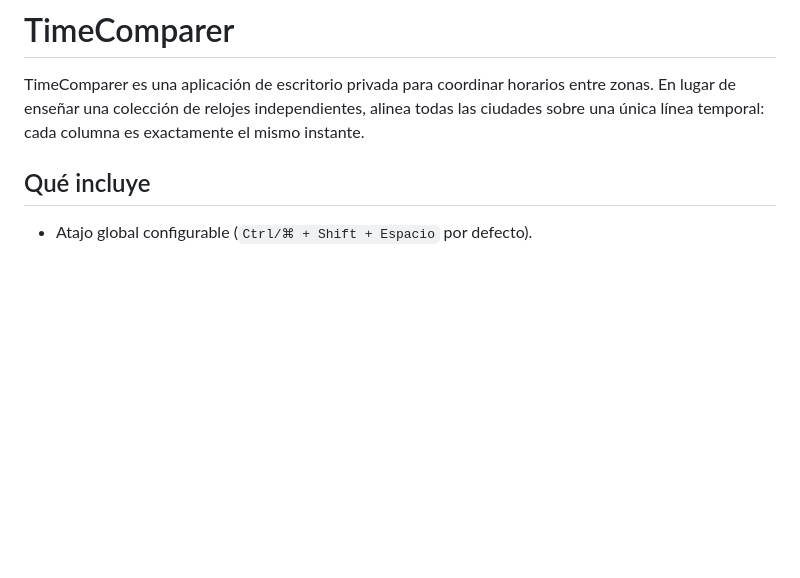
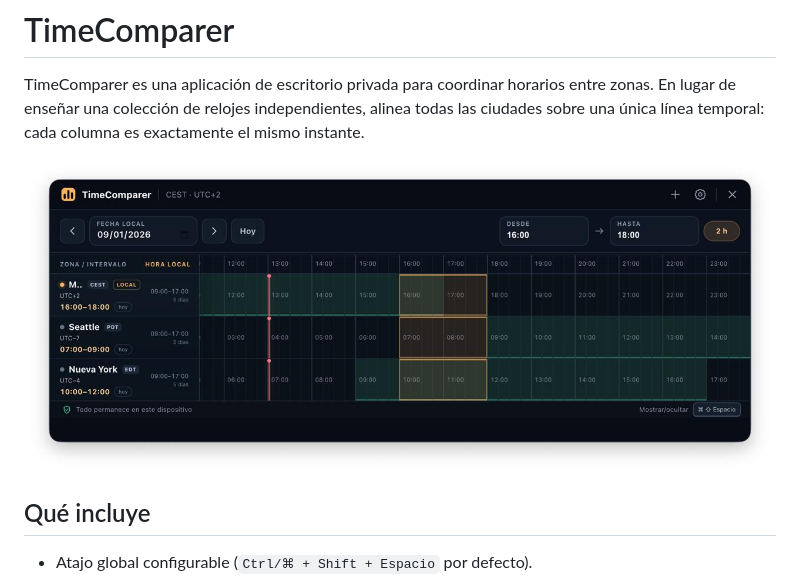
Before and after one commit to AlbertoPinedo/TimeComparer, a Markdown page: README.md, the part around the change. GitHub-like rendering; pictures changed too: assets/20260901_130643_screenshot01.jpeg (added); blank space fills up the shorter version.

Commit message:
Añadir Imagen Screenshot de la aplicaión.

```diff
--- a/README.md
+++ b/README.md
@@ -1,6 +1,8 @@
 # TimeComparer
 
 TimeComparer es una aplicación de escritorio privada para coordinar horarios entre zonas. En lugar de enseñar una colección de relojes independientes, alinea todas las ciudades sobre una única línea temporal: cada columna es exactamente el mismo instante.
+
+![](assets/20260901_130643_screenshot01.jpeg)
 
 ## Qué incluye
 
```
